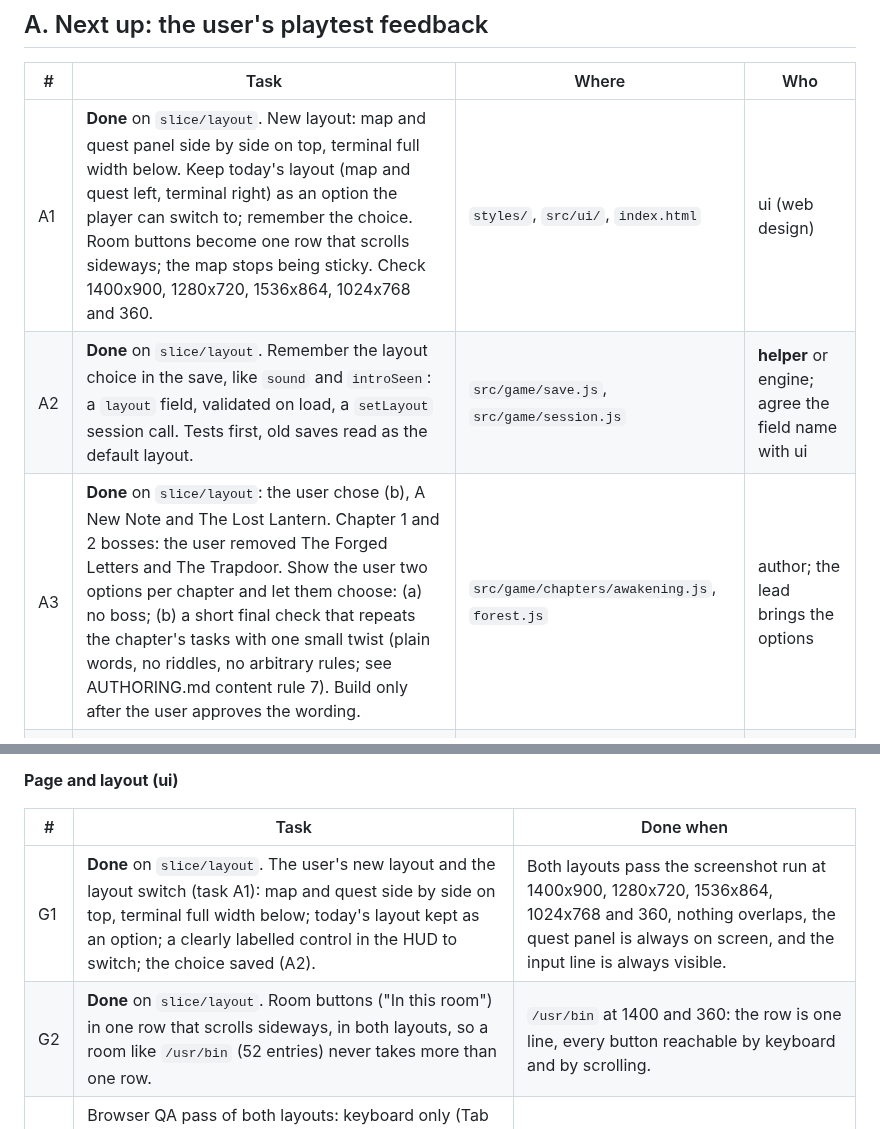
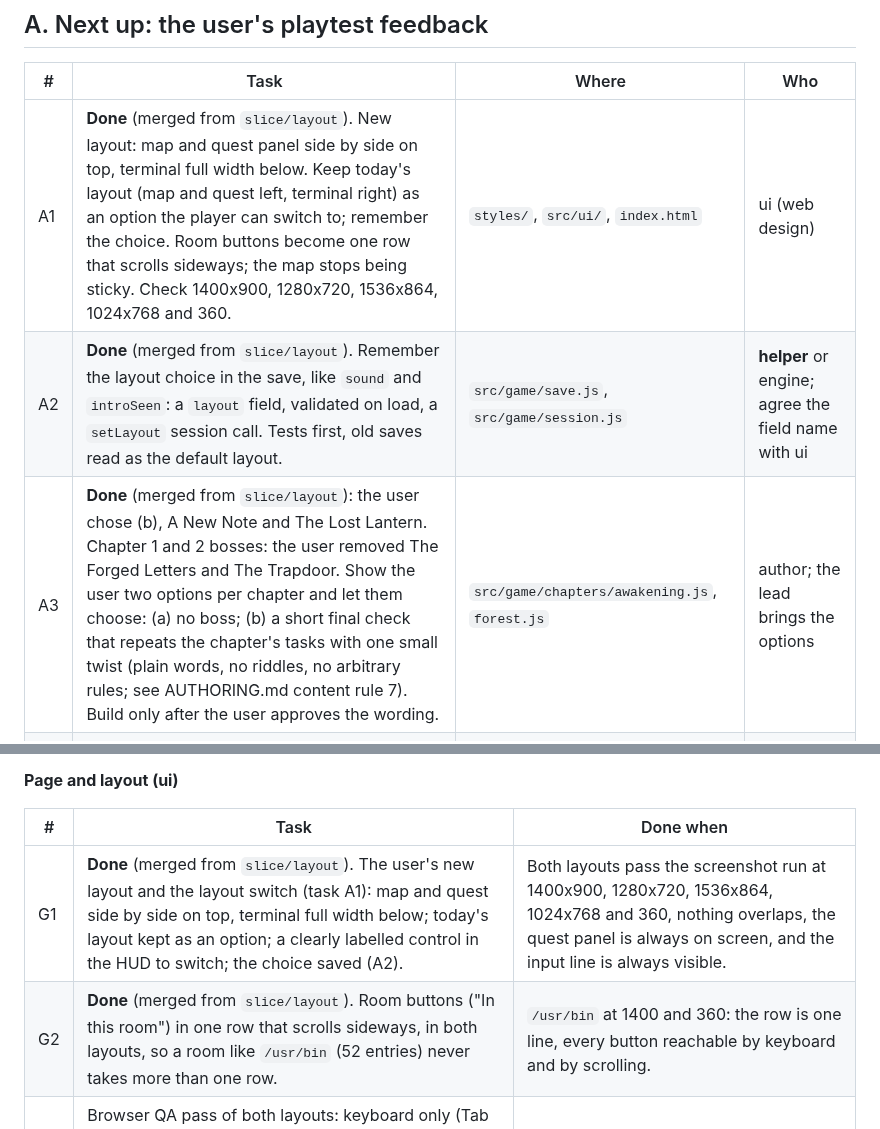
Before and after one commit to Janet16180/shellcraft, a Markdown page: docs/WORKLIST.md, 2 parts joined by grey strips. GitHub-like rendering.

Commit message:
Record the slice/layout merge in STATUS and WORKLIST

```diff
--- a/docs/WORKLIST.md
+++ b/docs/WORKLIST.md
@@ -34,9 +34,9 @@ Before taking a task, tell the user (or the lead) which one, so nobody else star
 
 | # | Task | Where | Who |
 |---|---|---|---|
-| A1 | **Done** on `slice/layout`. New layout: map and quest panel side by side on top, terminal full width below. Keep today's layout (map and quest left, terminal right) as an option the player can switch to; remember the choice. Room buttons become one row that scrolls sideways; the map stops being sticky. Check 1400x900, 1280x720, 1536x864, 1024x768 and 360. | `styles/`, `src/ui/`, `index.html` | ui (web design) |
-| A2 | **Done** on `slice/layout`. Remember the layout choice in the save, like `sound` and `introSeen`: a `layout` field, validated on load, a `setLayout` session call. Tests first, old saves read as the default layout. | `src/game/save.js`, `src/game/session.js` | **helper** or engine; agree the field name with ui |
-| A3 | **Done** on `slice/layout`: the user chose (b), A New Note and The Lost Lantern. Chapter 1 and 2 bosses: the user removed The Forged Letters and The Trapdoor. Show the user two options per chapter and let them choose: (a) no boss; (b) a short final check that repeats the chapter's tasks with one small twist (plain words, no riddles, no arbitrary rules; see AUTHORING.md content rule 7). Build only after the user approves the wording. | `src/game/chapters/awakening.js`, `forest.js` | author; the lead brings the options |
+| A1 | **Done** (merged from `slice/layout`). New layout: map and quest panel side by side on top, terminal full width below. Keep today's layout (map and quest left, terminal right) as an option the player can switch to; remember the choice. Room buttons become one row that scrolls sideways; the map stops being sticky. Check 1400x900, 1280x720, 1536x864, 1024x768 and 360. | `styles/`, `src/ui/`, `index.html` | ui (web design) |
+| A2 | **Done** (merged from `slice/layout`). Remember the layout choice in the save, like `sound` and `introSeen`: a `layout` field, validated on load, a `setLayout` session call. Tests first, old saves read as the default layout. | `src/game/save.js`, `src/game/session.js` | **helper** or engine; agree the field name with ui |
+| A3 | **Done** (merged from `slice/layout`): the user chose (b), A New Note and The Lost Lantern. Chapter 1 and 2 bosses: the user removed The Forged Letters and The Trapdoor. Show the user two options per chapter and let them choose: (a) no boss; (b) a short final check that repeats the chapter's tasks with one small twist (plain words, no riddles, no arbitrary rules; see AUTHORING.md content rule 7). Build only after the user approves the wording. | `src/game/chapters/awakening.js`, `forest.js` | author; the lead brings the options |
 | A4 | **Not needed** (no chapter has "no boss"). If the user picks "no boss" for any chapter: make `boss` optional in the chapter contract. A chapter without one clears when its last task is done; the save's progress, hints, the View and the debrief XP all handle it. Tests first. | `src/game/session.js`, `progress.js`, `AUTHORING.md` section 2 | **helper** or engine, only after A3's decision |
 
 ## B. Engine and rules
@@ -104,8 +104,8 @@ sprites. What is missing:
 
 | # | Task | Done when |
 |---|---|---|
-| G1 | **Done** on `slice/layout`. The user's new layout and the layout switch (task A1): map and quest side by side on top, terminal full width below; today's layout kept as an option; a clearly labelled control in the HUD to switch; the choice saved (A2). | Both layouts pass the screenshot run at 1400x900, 1280x720, 1536x864, 1024x768 and 360, nothing overlaps, the quest panel is always on screen, and the input line is always visible. |
-| G2 | **Done** on `slice/layout`. Room buttons ("In this room") in one row that scrolls sideways, in both layouts, so a room like `/usr/bin` (52 entries) never takes more than one row. | `/usr/bin` at 1400 and 360: the row is one line, every button reachable by keyboard and by scrolling. |
+| G1 | **Done** (merged from `slice/layout`). The user's new layout and the layout switch (task A1): map and quest side by side on top, terminal full width below; today's layout kept as an option; a clearly labelled control in the HUD to switch; the choice saved (A2). | Both layouts pass the screenshot run at 1400x900, 1280x720, 1536x864, 1024x768 and 360, nothing overlaps, the quest panel is always on screen, and the input line is always visible. |
+| G2 | **Done** (merged from `slice/layout`). Room buttons ("In this room") in one row that scrolls sideways, in both layouts, so a room like `/usr/bin` (52 entries) never takes more than one row. | `/usr/bin` at 1400 and 360: the row is one line, every button reachable by keyboard and by scrolling. |
 | G3 | Browser QA pass of both layouts: keyboard only (Tab order, focus visible, Escape on cards, the terminal's Tab completion vs page Tab), screen reader text for the map, `prefers-reduced-motion`, zoom 200%, a fresh save and a resumed one. The worktree `.scratch/wt/qa` is ready. | A report in `docs/reviews/qa-slice.md` with each finding and its screenshot; findings fixed by their owners. |
 | G4 | **Done**: the boss card shows the new bosses unchanged. The boss card and the quest panel follow whatever the user picks in A3 (no boss, or a short final check). With no boss, the chapter goes straight from its last task to the adventure log. | Played through both chapters 1 and 2 at 1400 and 360. |
 
```
Also changed, not shown: docs/STATUS.md (+4 -4 lines).
